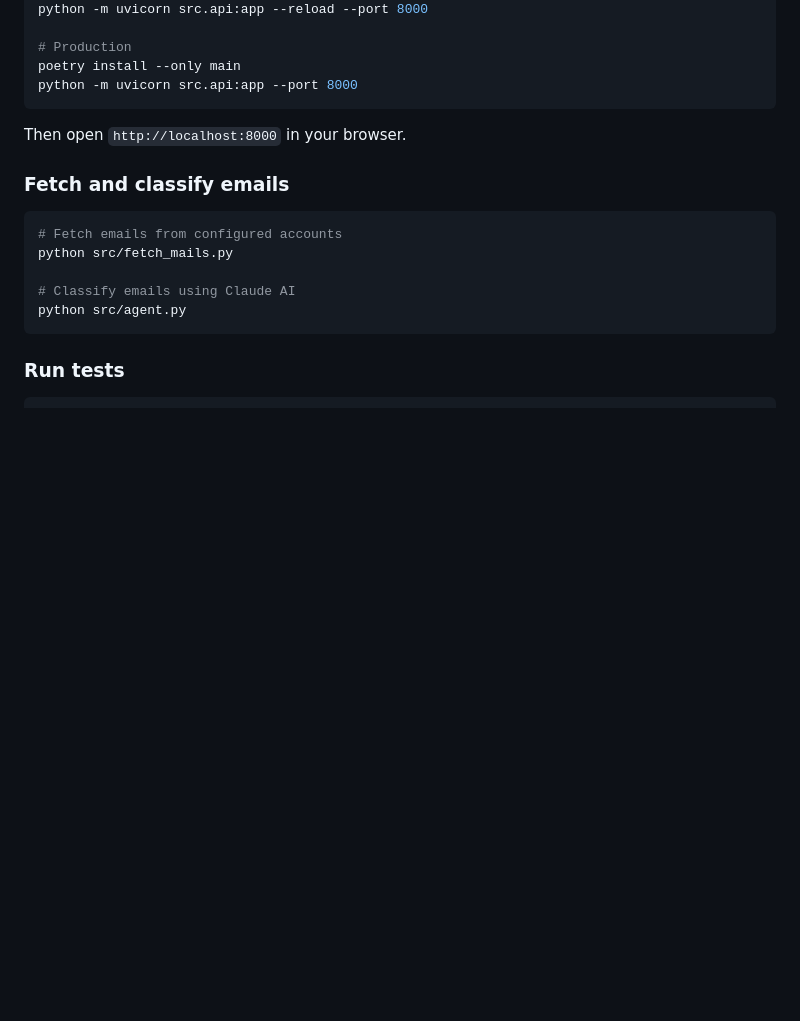
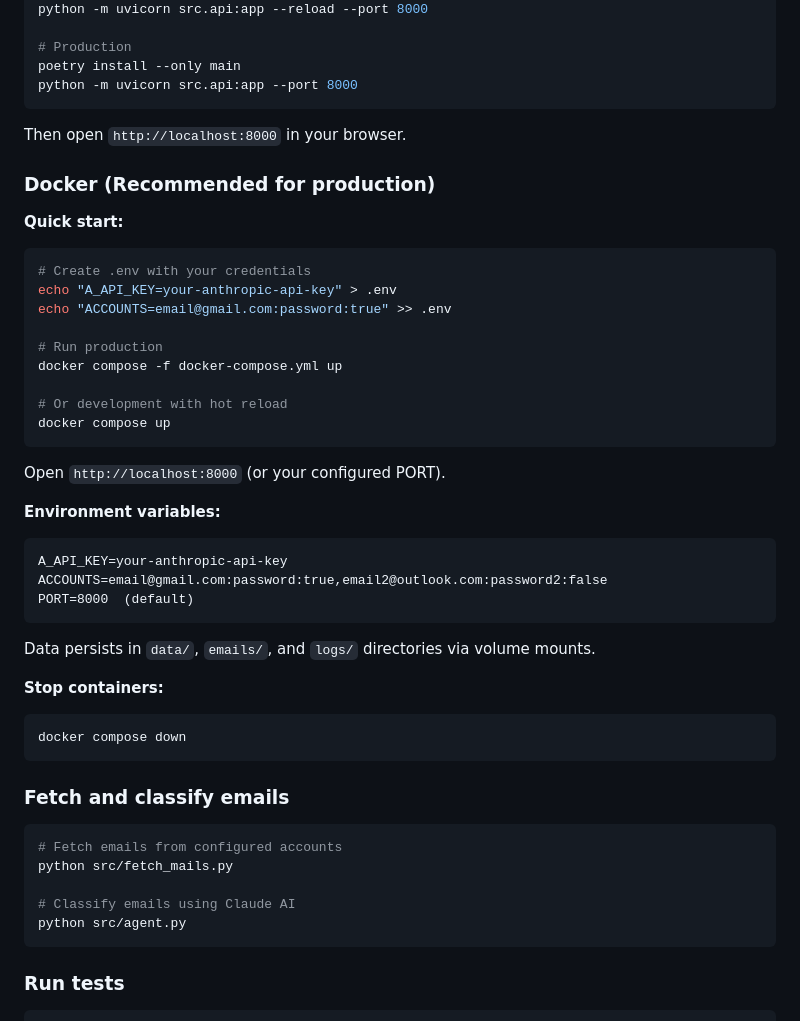
Before and after one commit to LCYC1/email_agent, a Markdown page: README.md, the part around one of its changes. GitHub-like rendering; blank space fills up the shorter version.

````diff
--- a/README.md
+++ b/README.md
@@ -75,6 +76,37 @@ python -m uvicorn src.api:app --port 8000
 
 Then open `http://localhost:8000` in your browser.
 
+### Docker (Recommended for production)
+
+**Quick start:**
+```bash
+# Create .env with your credentials
+echo "A_API_KEY=your-anthropic-api-key" > .env
+echo "ACCOUNTS=email@gmail.com:password:true" >> .env
+
+# Run production
+docker compose -f docker-compose.yml up
+
+# Or development with hot reload
+docker compose up
+```
+
+Open `http://localhost:8000` (or your configured PORT).
+
+**Environment variables:**
+```
+A_API_KEY=your-anthropic-api-key
+ACCOUNTS=email@gmail.com:password:true,email2@outlook.com:password2:false
+PORT=8000  (default)
+```
+
+Data persists in `data/`, `emails/`, and `logs/` directories via volume mounts.
+
+**Stop containers:**
+```bash
+docker compose down
+```
+
 ### Fetch and classify emails
 ```bash
 # Fetch emails from configured accounts
````
Also changed, not shown: other parts of README.md (+43 -8 lines).
